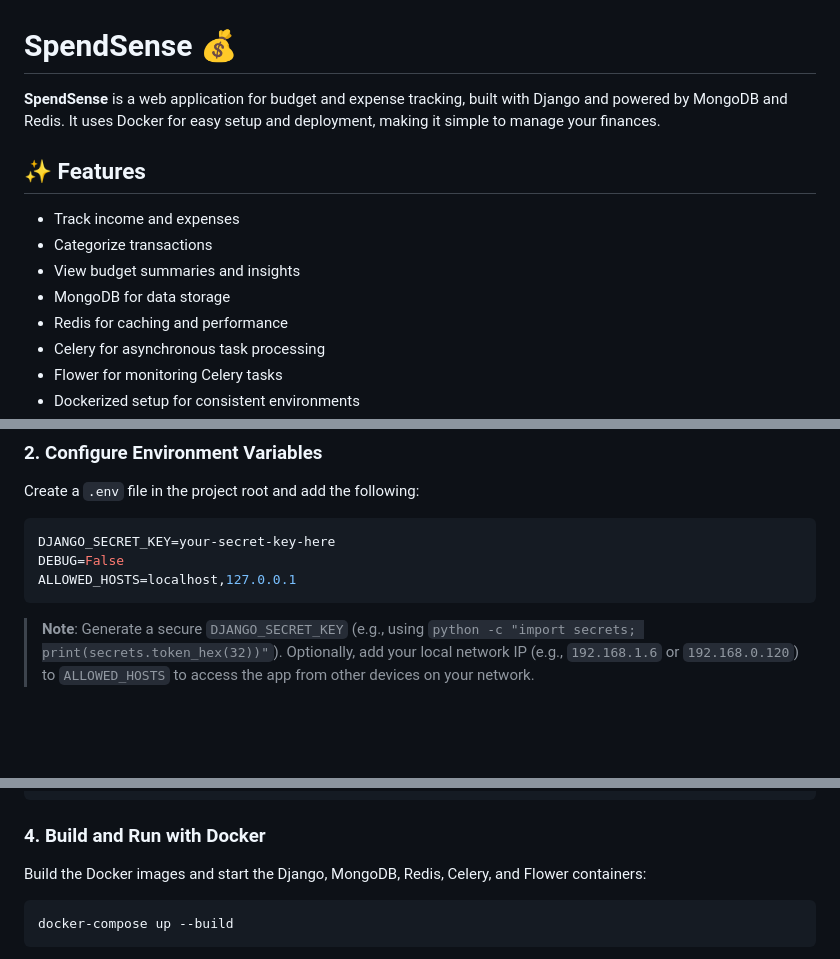
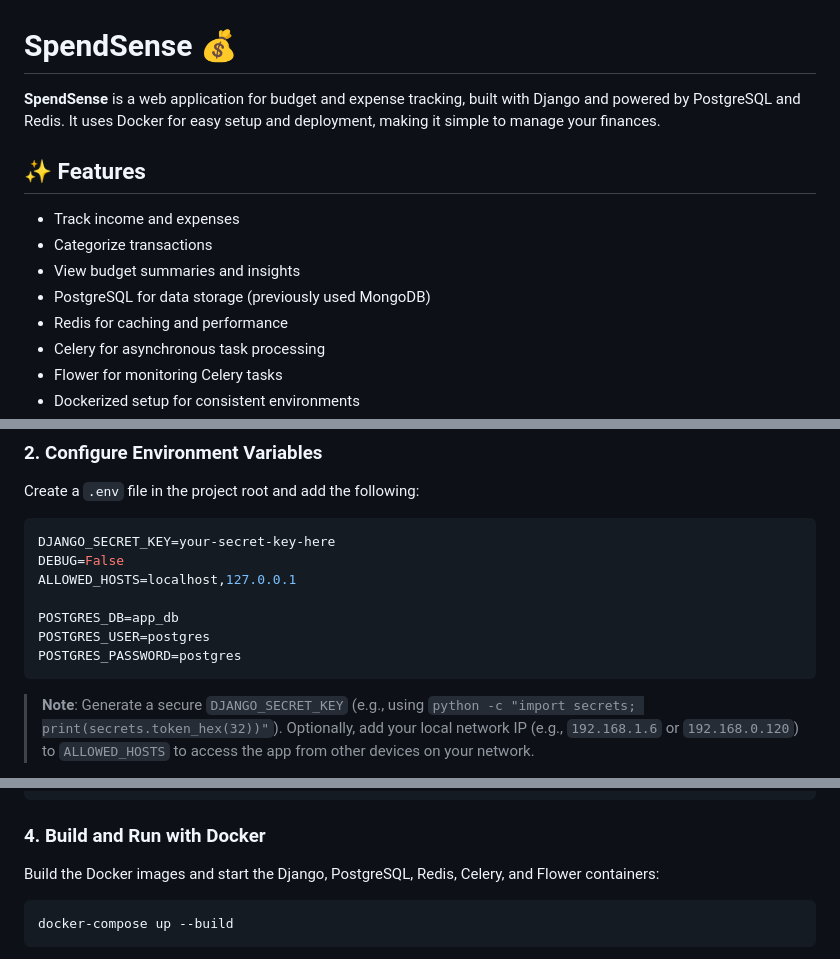
Before and after one commit to HappyMaxxx/SpendSense, a Markdown page: README.md, 3 parts joined by grey strips. GitHub-like rendering; blank space fills up the shorter version.

````diff
--- a/README.md
+++ b/README.md
@@ -1,13 +1,13 @@
 # SpendSense 💰
 
-**SpendSense** is a web application for budget and expense tracking, built with Django and powered by MongoDB and Redis. It uses Docker for easy setup and deployment, making it simple to manage your finances.
+**SpendSense** is a web application for budget and expense tracking, built with Django and powered by PostgreSQL and Redis. It uses Docker for easy setup and deployment, making it simple to manage your finances.
 
 ## ✨ Features
 
 - Track income and expenses
 - Categorize transactions
 - View budget summaries and insights
-- MongoDB for data storage
+- PostgreSQL for data storage (previously used MongoDB)
 - Redis for caching and performance
 - Celery for asynchronous task processing
 - Flower for monitoring Celery tasks
@@ -45,6 +45,10 @@ Create a `.env` file in the project root and add the following:
 DJANGO_SECRET_KEY=your-secret-key-here
 DEBUG=False
 ALLOWED_HOSTS=localhost,127.0.0.1
+
+POSTGRES_DB=app_db
+POSTGRES_USER=postgres
+POSTGRES_PASSWORD=postgres
 ```
 
 > **Note**: Generate a secure `DJANGO_SECRET_KEY` (e.g., using `python -c "import secrets; print(secrets.token_hex(32))"`). Optionally, add your local network IP (e.g., `192.168.1.6` or `192.168.0.120`) to `ALLOWED_HOSTS` to access the app from other devices on your network.
@@ -61,7 +65,7 @@ python manage.py collectstatic # for Windows
 
 ### 4. Build and Run with Docker
 
-Build the Docker images and start the Django, MongoDB, Redis, Celery, and Flower containers:
+Build the Docker images and start the Django, PostgreSQL, Redis, Celery, and Flower containers:
 
 ```bash
 docker-compose up --build
````
Also changed, not shown: other parts of README.md (+19 -12 lines).
